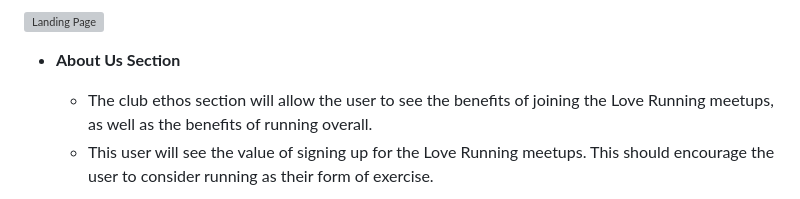
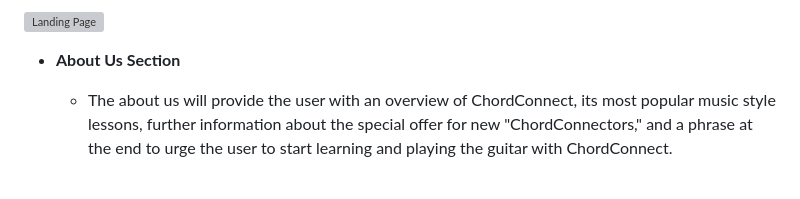
Before and after one commit to IanaLois/ChordConnect, a Markdown page: README.md, the part around the change printed below. Rendered like a GitHub page; grey boxes are pictures that could not be loaded.

Commit message:
Update README with about us section

```diff
--- a/README.md
+++ b/README.md
@@ -34,6 +34,5 @@ ChordConnect has made learning guitar as simple as learning your ABCs and 123s f
 
 - __About Us Section__
 
-  - The club ethos section will allow the user to see the benefits of joining the Love Running meetups, as well as the benefits of running overall.
-  - This user will see the value of signing up for the Love Running meetups. This should encourage the user to consider running as their form of exercise.
+  - The about us will provide the user with an overview of ChordConnect, its most popular music style lessons, further information about the special offer for new "ChordConnectors," and a phrase at the end to urge the user to start learning and playing the guitar with ChordConnect.
 
```
Also changed, not shown: other parts of README.md (+1 -1 lines).
